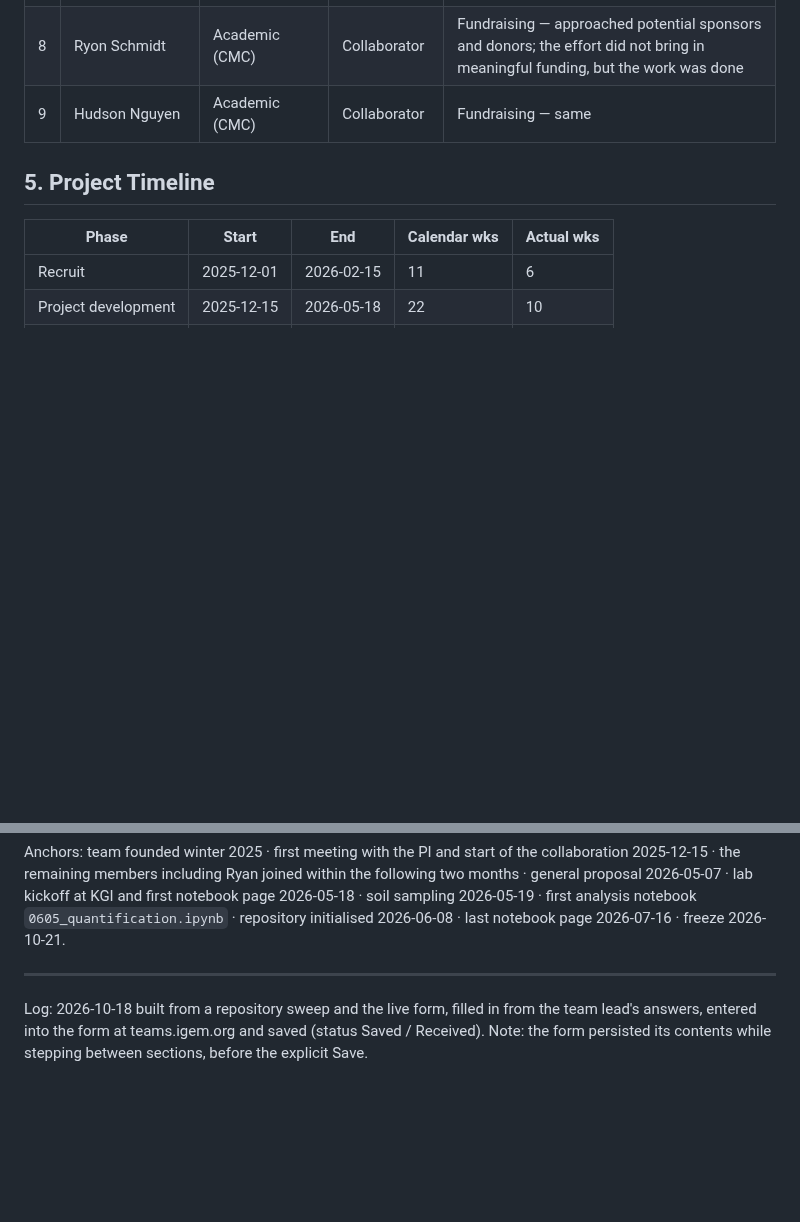
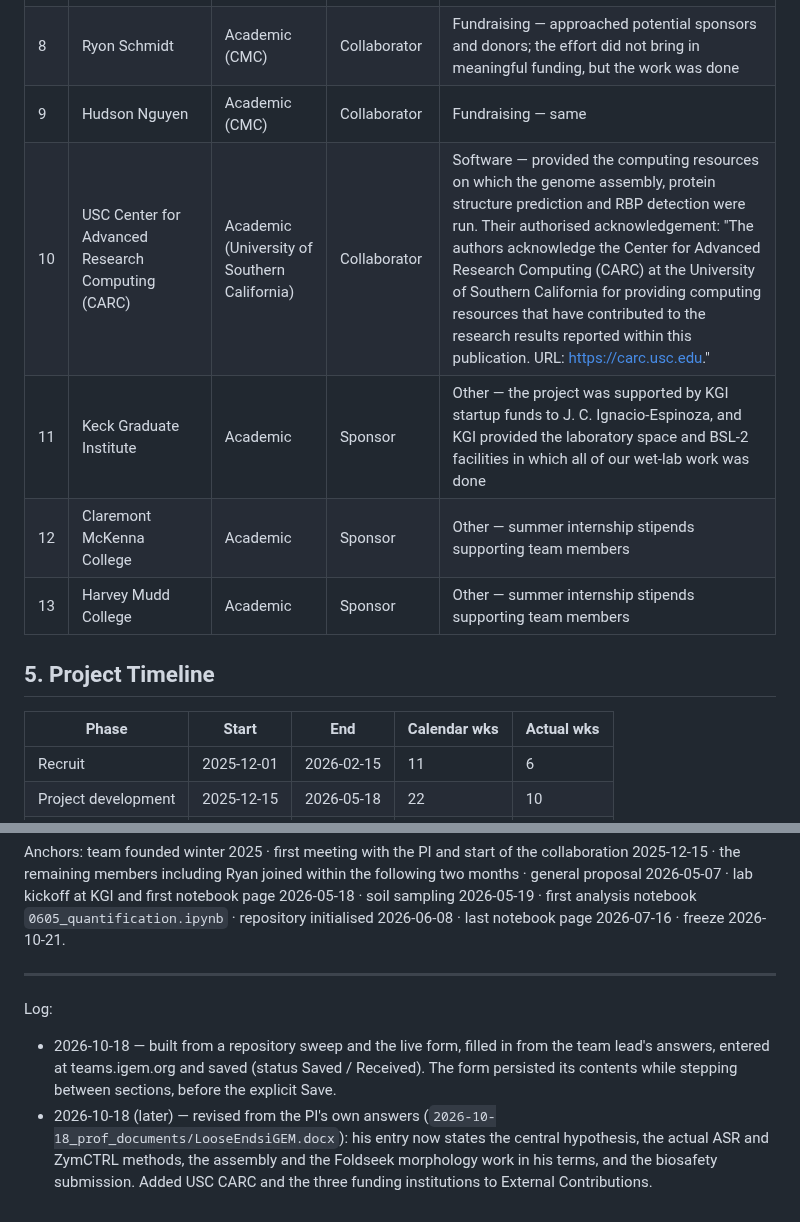
Before and after one commit to A1ex-Ch3n/igem-2026, a Markdown page: documents/2026-10-18_attribution_form.md, 2 parts joined by grey strips. Drawn GitHub-style; blank space fills up the shorter version.

```diff
--- a/documents/2026-10-18_attribution_form.md
+++ b/documents/2026-10-18_attribution_form.md
@@ -95,6 +98,10 @@ No other AI tools were used.
 | 7 | California Botanic Garden | Nonprofit | Other | Other — granted access for the soil sampling |
 | 8 | Ryon Schmidt | Academic (CMC) | Collaborator | Fundraising — approached potential sponsors and donors; the effort did not bring in meaningful funding, but the work was done |
 | 9 | Hudson Nguyen | Academic (CMC) | Collaborator | Fundraising — same |
+| 10 | USC Center for Advanced Research Computing (CARC) | Academic (University of Southern California) | Collaborator | Software — provided the computing resources on which the genome assembly, protein structure prediction and RBP detection were run. Their authorised acknowledgement: "The authors acknowledge the Center for Advanced Research Computing (CARC) at the University of Southern California for providing computing resources that have contributed to the research results reported within this publication. URL: https://carc.usc.edu." |
+| 11 | Keck Graduate Institute | Academic | Sponsor | Other — the project was supported by KGI startup funds to J. C. Ignacio-Espinoza, and KGI provided the laboratory space and BSL-2 facilities in which all of our wet-lab work was done |
+| 12 | Claremont McKenna College | Academic | Sponsor | Other — summer internship stipends supporting team members |
+| 13 | Harvey Mudd College | Academic | Sponsor | Other — summer internship stipends supporting team members |
 
 ## 5. Project Timeline
 
@@ -109,4 +116,6 @@ No other AI tools were used.
 Anchors: team founded winter 2025 · first meeting with the PI and start of the collaboration 2025-12-15 · the remaining members including Ryan joined within the following two months · general proposal 2026-05-07 · lab kickoff at KGI and first notebook page 2026-05-18 · soil sampling 2026-05-19 · first analysis notebook `0605_quantification.ipynb` · repository initialised 2026-06-08 · last notebook page 2026-07-16 · freeze 2026-10-21.
 
 ---
-Log: 2026-10-18 built from a repository sweep and the live form, filled in from the team lead's answers, entered into the form at teams.igem.org and saved (status Saved / Received). Note: the form persisted its contents while stepping between sections, before the explicit Save.
+Log:
+- 2026-10-18 — built from a repository sweep and the live form, filled in from the team lead's answers, entered at teams.igem.org and saved (status Saved / Received). The form persisted its contents while stepping between sections, before the explicit Save.
+- 2026-10-18 (later) — revised from the PI's own answers (`2026-10-18_prof_documents/LooseEndsiGEM.docx`): his entry now states the central hypothesis, the actual ASR and ZymCTRL methods, the assembly and the Foldseek morphology work in his terms, and the biosafety submission. Added USC CARC and the three funding institutions to External Contributions.
```
Also changed, not shown: other parts of documents/2026-10-18_attribution_form.md (+15 -12 lines), documents/2026-10-18_remaining_work.md (added, +139 -0 lines).
